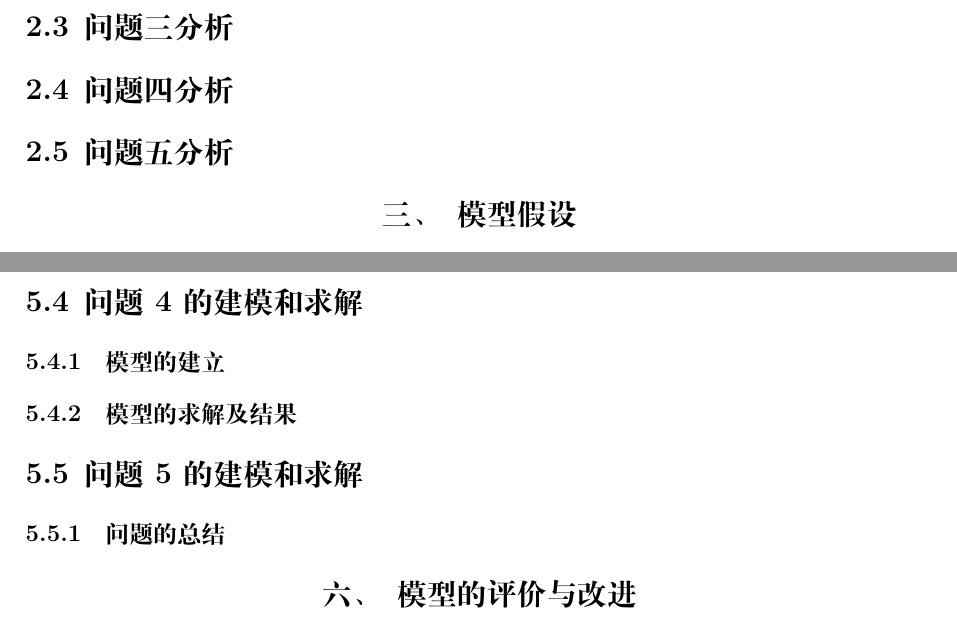
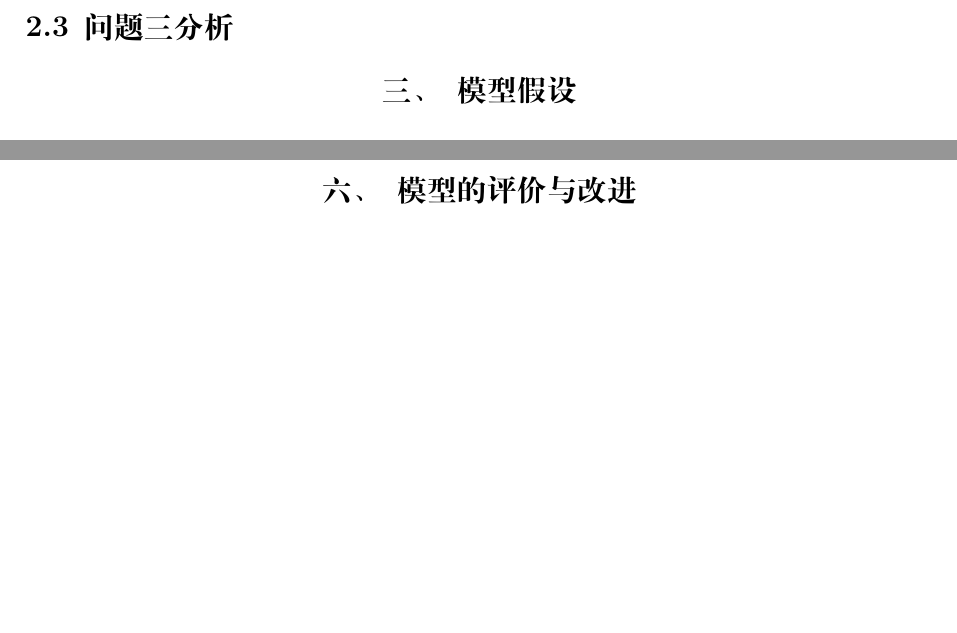
Before and after one commit to CYF1222/document, a LaTeX document (main.tex): two parts of pages 4 and 19 of 19, joined at a grey line, cut so that both start at the same text, the shorter picture padded with empty space. Compiled offline with XeLaTeX.

Commit message:
删除多余标题和图片，标题不会搞qwq

```diff
--- a/main.tex
+++ b/main.tex
@@ -42,10 +40,6 @@
 \subsection{问题二分析}
 
 \subsection{问题三分析}
-
-\subsection{问题四分析}
-
-\subsection{问题五分析}
 
 \section{模型假设}
 
@@ -65,15 +59,6 @@
 \subsection{问题3的建模和求解}
 \input{C2020b/document/问题三.tex}
 
-\subsection{问题4的建模和求解}
-
-\subsubsection{模型的建立}
-
-\subsubsection{模型的求解及结果}
-
-\subsection{问题5的建模和求解}
-\subsubsection{问题的总结}
-
 \section{模型的评价与改进}
 \subsection{模型评价}
 \subsubsection{优势}
```
Also changed, not shown: main.pdf, main.tex (4 more changed lines).
